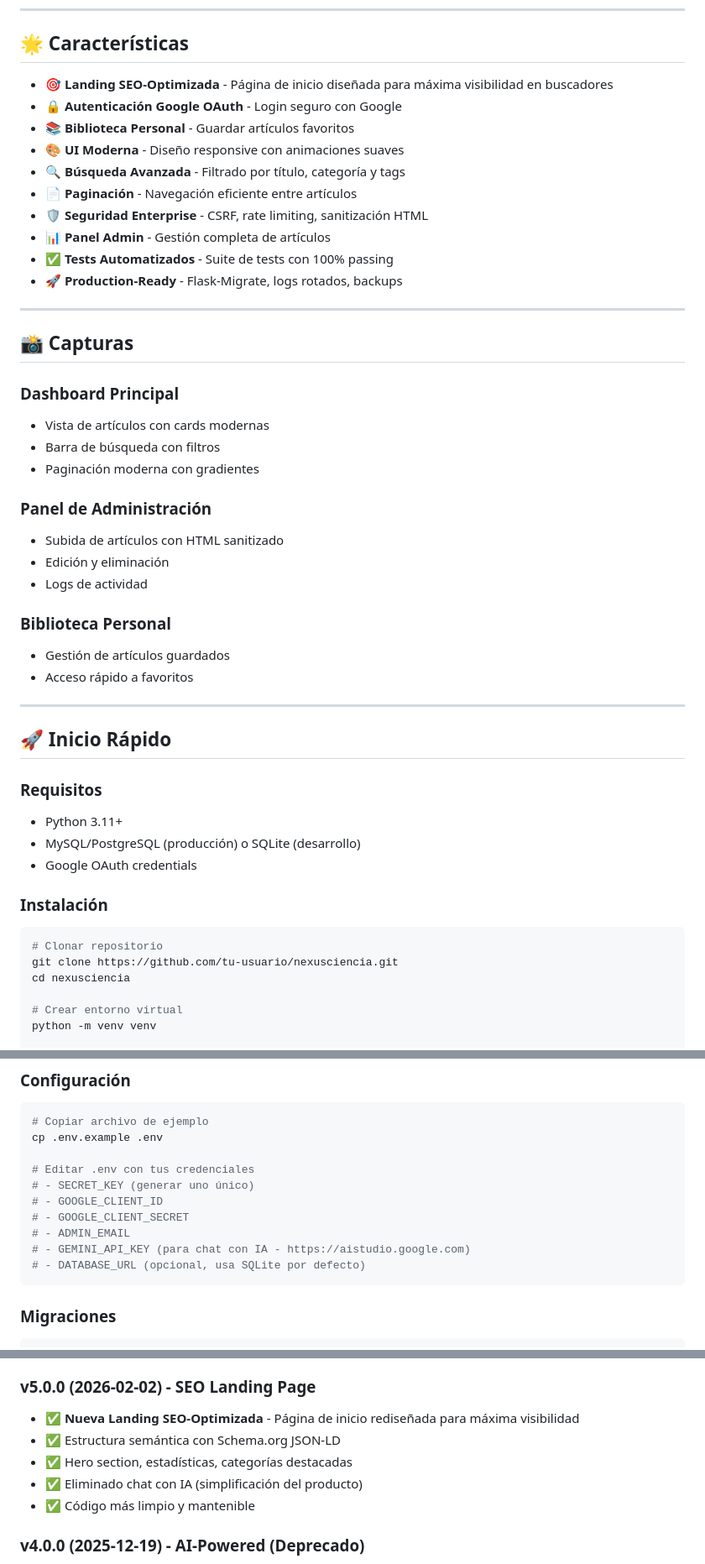
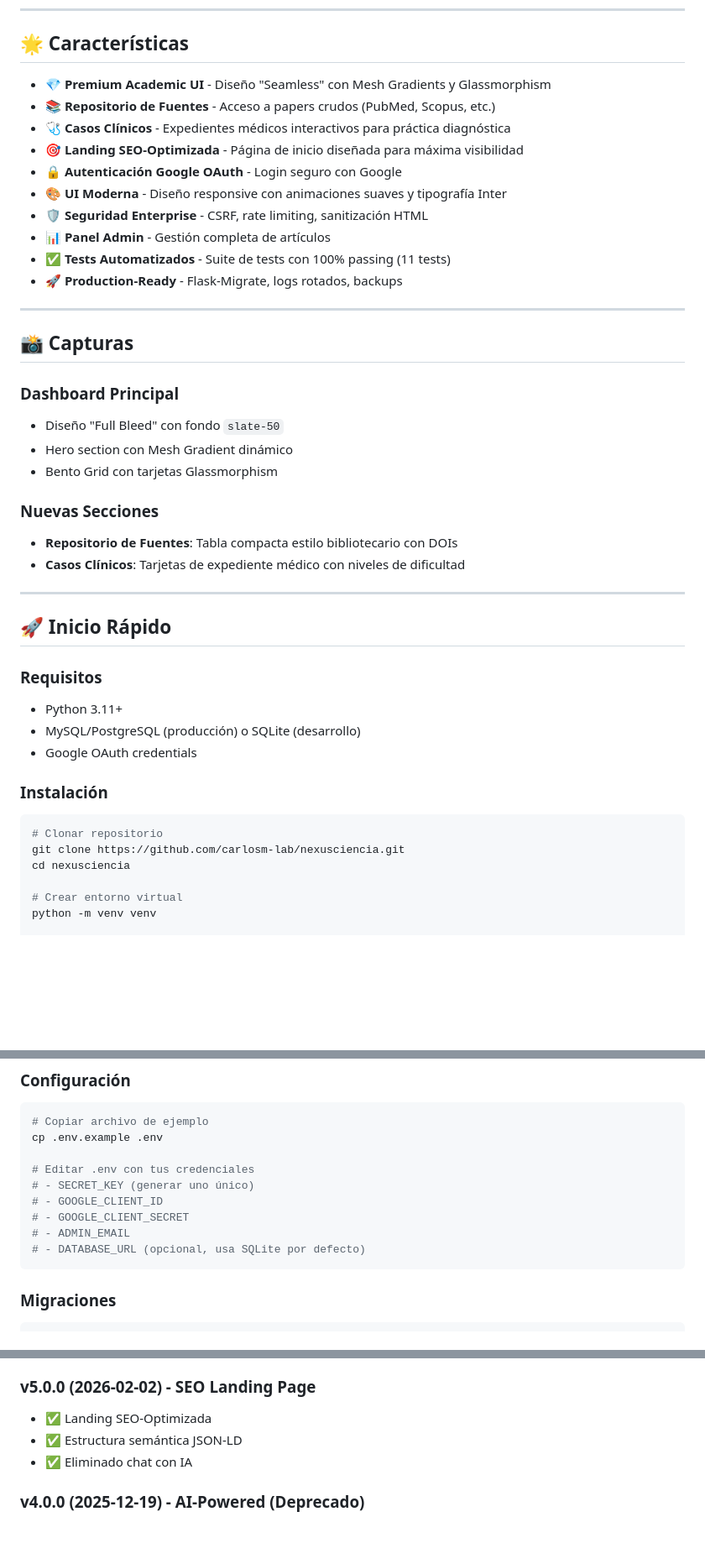
Before and after one commit to carlosm-lab/nexusciencia, a Markdown page: README.md, 3 parts joined by grey strips. Shown at 84% size. Drawn GitHub-style; blank space fills up the shorter version.

````diff
--- a/README.md
+++ b/README.md
@@ -12,15 +12,15 @@ Plataforma web para gestión y visualización de artículos científicos de psic
 
 ## 🌟 Características
 
-- 🎯 **Landing SEO-Optimizada** - Página de inicio diseñada para máxima visibilidad en buscadores
+- 💎 **Premium Academic UI** - Diseño "Seamless" con Mesh Gradients y Glassmorphism
+- 📚 **Repositorio de Fuentes** - Acceso a papers crudos (PubMed, Scopus, etc.)
+- 🩺 **Casos Clínicos** - Expedientes médicos interactivos para práctica diagnóstica
+- 🎯 **Landing SEO-Optimizada** - Página de inicio diseñada para máxima visibilidad
 - 🔒 **Autenticación Google OAuth** - Login seguro con Google
-- 📚 **Biblioteca Personal** - Guardar artículos favoritos
-- 🎨 **UI Moderna** - Diseño responsive con animaciones suaves
-- 🔍 **Búsqueda Avanzada** - Filtrado por título, categoría y tags
-- 📄 **Paginación** - Navegación eficiente entre artículos
+- 🎨 **UI Moderna** - Diseño responsive con animaciones suaves y tipografía Inter
 - 🛡️ **Seguridad Enterprise** - CSRF, rate limiting, sanitización HTML
 - 📊 **Panel Admin** - Gestión completa de artículos
-- ✅ **Tests Automatizados** - Suite de tests con 100% passing
+- ✅ **Tests Automatizados** - Suite de tests con 100% passing (11 tests)
 - 🚀 **Production-Ready** - Flask-Migrate, logs rotados, backups
 
 ---
@@ -28,18 +28,13 @@ Plataforma web para gestión y visualización de artículos científicos de psic
 ## 📸 Capturas
 
 ### Dashboard Principal
-- Vista de artículos con cards modernas
-- Barra de búsqueda con filtros
-- Paginación moderna con gradientes
+- Diseño "Full Bleed" con fondo `slate-50`
+- Hero section con Mesh Gradient dinámico
+- Bento Grid con tarjetas Glassmorphism
 
-### Panel de Administración
-- Subida de artículos con HTML sanitizado
-- Edición y eliminación
-- Logs de actividad
-
-### Biblioteca Personal
-- Gestión de artículos guardados
-- Acceso rápido a favoritos
+### Nuevas Secciones
+- **Repositorio de Fuentes**: Tabla compacta estilo bibliotecario con DOIs
+- **Casos Clínicos**: Tarjetas de expediente médico con niveles de dificultad
 
 ---
 
@@ -54,7 +49,7 @@ Plataforma web para gestión y visualización de artículos científicos de psic
 
 ```bash
 # Clonar repositorio
-git clone https://github.com/tu-usuario/nexusciencia.git
+git clone https://github.com/carlosm-lab/nexusciencia.git
 cd nexusciencia
 
 # Crear entorno virtual
@@ -81,7 +76,6 @@ cp .env.example .env
 # - GOOGLE_CLIENT_ID
 # - GOOGLE_CLIENT_SECRET
 # - ADMIN_EMAIL
-# - GEMINI_API_KEY (para chat con IA - https://aistudio.google.com)
 # - DATABASE_URL (opcional, usa SQLite por defecto)
 ```
 
@@ -278,10 +167,8 @@ pytest -v tests/
 
 ### v5.0.0 (2026-02-02) - SEO Landing Page
-- ✅ **Nueva Landing SEO-Optimizada** - Página de inicio rediseñada para máxima visibilidad
-- ✅ Estructura semántica con Schema.org JSON-LD
-- ✅ Hero section, estadísticas, categorías destacadas
-- ✅ Eliminado chat con IA (simplificación del producto)
-- ✅ Código más limpio y mantenible
+- ✅ Landing SEO-Optimizada
+- ✅ Estructura semántica JSON-LD
+- ✅ Eliminado chat con IA
 
 ### v4.0.0 (2025-12-19) - AI-Powered (Deprecado)
 - ~~Asistente de Investigación con IA~~
````
Also changed, not shown: other parts of README.md (+23 -128 lines).
